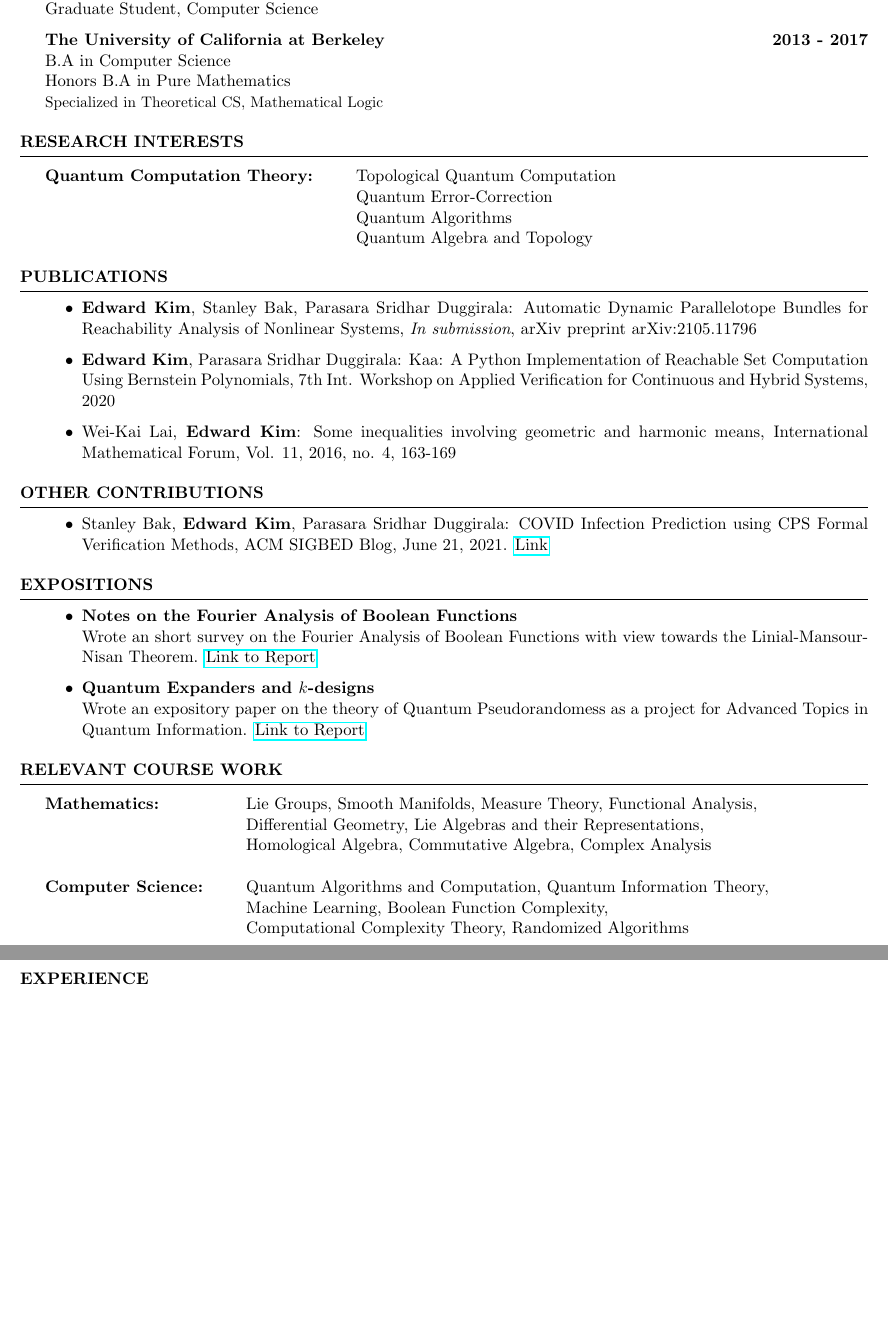
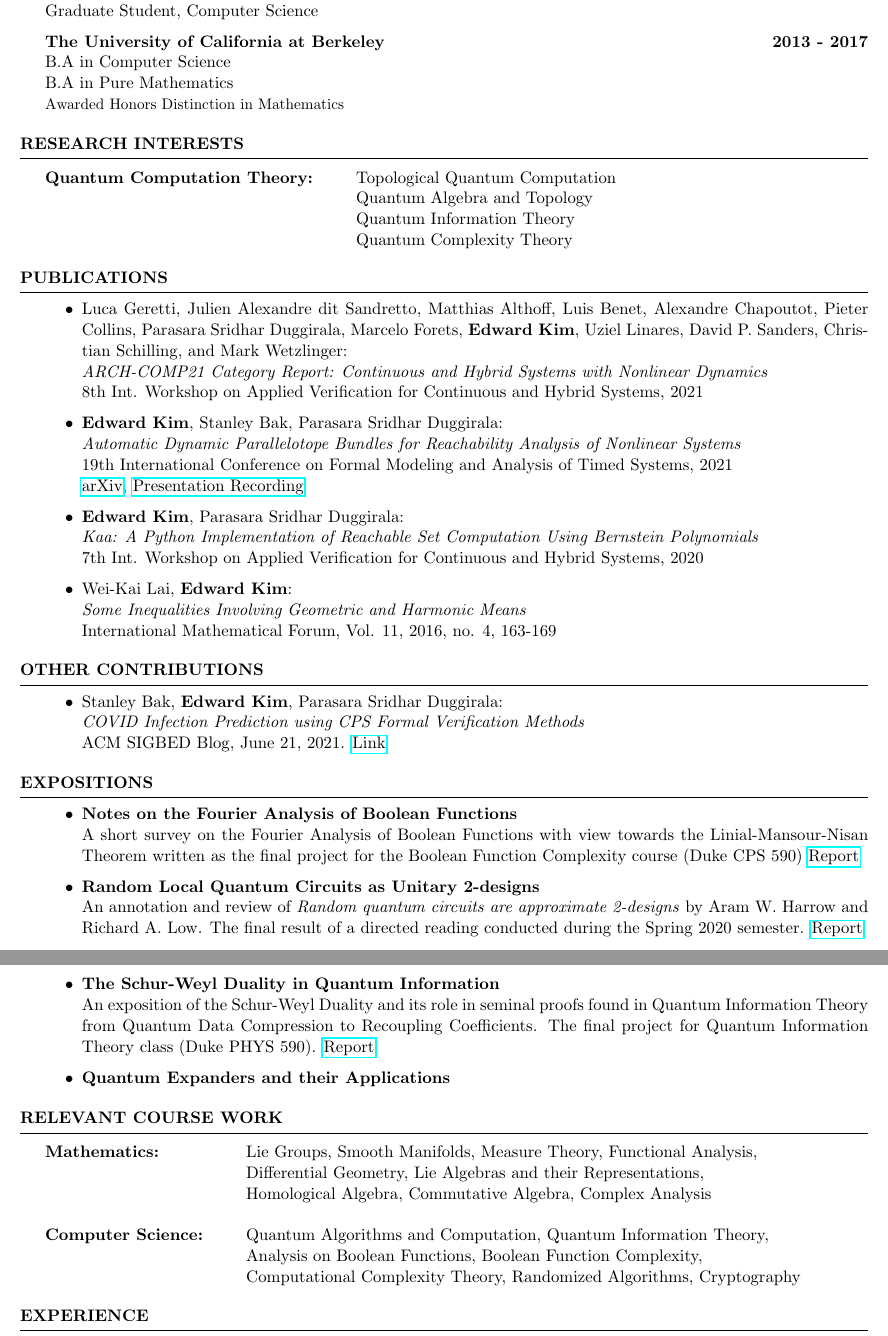
Before and after one commit to ekim1919/CV, a LaTeX CV (current/EdwardKimCV.tex): two parts of pages 1 and 2 of 2 before the commit and two parts of pages 1 and 2 of 3 after it, joined at a grey line, cut so that both start at the same text, the shorter picture padded with empty space. Compiled offline with pdfLaTeX.

Commit message:
Revamped current CV with more recent info

```diff
--- a/current/EdwardKimCV.tex
+++ b/current/EdwardKimCV.tex
@@ -44,47 +44,66 @@ Graduate Student, Computer Science
 
 {\bf The University of California at Berkeley} \hfill {\bf 2013 - 2017} \\
 B.A in Computer Science \\
-Honors B.A in Pure Mathematics \\
-{\small Specialized in Theoretical CS, Mathematical Logic}
+B.A in Pure Mathematics \\
+{\small Awarded Honors Distinction in Mathematics}
 \end{rSection}
 
 \begin{rSection}{Research Interests}
 
 \begin{tabular}{ @{} >{\bfseries}l @{\hspace{6ex}} l }
 {\bf Quantum Computation Theory:} & Topological Quantum Computation \\
-                                  & Quantum Error-Correction\\
-                                  & Quantum Algorithms \\
                                   & Quantum Algebra and Topology \\
+                                  & Quantum Information Theory\\
+                                  & Quantum Complexity Theory \\
+
 \end{tabular}
-
 \end{rSection}
 
 \begin{rSection}{Publications}
   \begin{itemize}
-    \item {\bf Edward Kim}, Stanley Bak, Parasara Sridhar Duggirala: Automatic Dynamic Parallelotope Bundles for Reachability Analysis of Nonlinear Systems, \emph{In submission}, arXiv preprint arXiv:2105.11796
-    \item {\bf Edward Kim}, Parasara Sridhar Duggirala: Kaa: A Python Implementation of Reachable Set Computation Using Bernstein Polynomials, 7th Int. Workshop on Applied Verification for Continuous and Hybrid Systems, 2020
-    \item Wei-Kai Lai, {\bf Edward Kim}:  Some inequalities involving geometric and harmonic means, International Mathematical Forum, Vol. 11, 2016, no. 4, 163-169
+    \item  Luca Geretti, Julien Alexandre dit Sandretto, Matthias Althoff, Luis Benet, Alexandre Chapoutot, Pieter Collins, Parasara Sridhar Duggirala, Marcelo Forets, {\bf Edward Kim}, Uziel Linares, David P. Sanders, Christian Schilling, and Mark Wetzlinger: \newline
+    \textit{ARCH-COMP21 Category Report: Continuous and Hybrid Systems with Nonlinear Dynamics} \newline
+    8th Int. Workshop on Applied Verification for Continuous and Hybrid Systems, 2021
+
+    \item {\bf Edward Kim}, Stanley Bak, Parasara Sridhar Duggirala: \newline
+    \textit{Automatic Dynamic Parallelotope Bundles for Reachability Analysis of Nonlinear Systems} \newline
+    19th International Conference on Formal Modeling and Analysis of Timed Systems, 2021 \newline
+    \href{https://arxiv.org/abs/2105.11796}{arXiv}, \href{https://www.youtube.com/watch?v=YKyXf3_O5XM)}{Presentation Recording}
+
+    \item {\bf Edward Kim}, Parasara Sridhar Duggirala: \newline
+    \textit{Kaa: A Python Implementation of Reachable Set Computation Using Bernstein Polynomials} \newline
+    7th Int. Workshop on Applied Verification for Continuous and Hybrid Systems, 2020
+
+    \item Wei-Kai Lai, {\bf Edward Kim}: \newline
+    \textit{Some Inequalities Involving Geometric and Harmonic Means} \newline
+    International Mathematical Forum, Vol. 11, 2016, no. 4, 163-169
   \end{itemize}
 \end{rSection}
 
 \begin{rSection}{Other Contributions}
   \begin{itemize}
-    \item Stanley Bak, {\bf Edward Kim}, Parasara Sridhar Duggirala: COVID Infection Prediction using CPS Formal Verification Methods, ACM SIGBED Blog, June 21, 2021. \href{https://sigbed.org/2021/06/21/sidbed-blog-covid-formal-verification/}{Link}
+    \item Stanley Bak, {\bf Edward Kim}, Parasara Sridhar Duggirala: \newline
+    \textit{COVID Infection Prediction using CPS Formal Verification Methods} \newline
+    ACM SIGBED Blog, June 21, 2021. \href{https://sigbed.org/2021/06/21/sidbed-blog-covid-formal-verification/}{Link}
   \end{itemize}
 \end{rSection}
 
 \begin{rSection}{Expositions}
   \begin{itemize}
-    \item {\bf Notes on the Fourier Analysis of Boolean Functions}
-    \hfill \\
-    Wrote an short survey on the Fourier Analysis of Boolean Functions with view towards the Linial-Mansour-Nisan Theorem.
-    \href{https://github.com/ekim1919/Research/blob/master/CS590/EdwardKimPaper.pdf}{Link to Report}
-    \item {\bf Quantum Expanders and $k$-designs} \hfill \\
-    Wrote an expository paper on the theory of Quantum Pseudorandomess as a project for Advanced Topics in Quantum Information.
-    \href{https://github.com/ekim1919/Research/blob/master/PHYS790/final.pdf}{Link to Report}
-    %\item{\bf  Schur-Weyl Duality in Quantum Information} \hfill \\
-    %Wrote an expository paper on applications of the Schur-Weyl Duality to fundamental questions in %Quantum Information Theory. Presented it to the Duke University PHYS 590 class of Spring 2020.
-    %\href{https://github.com/ekim1919/Research/blob/master/P590/final.pdf}{Link to Report}
+    \item {\bf Notes on the Fourier Analysis of Boolean Functions} \hfill \newline
+    A short survey on the Fourier Analysis of Boolean Functions with view towards the Linial-Mansour-Nisan Theorem written as the final project for the Boolean Function Complexity course (Duke CPS 590)
+    \href{https://github.com/ekim1919/Research/blob/master/CS590/EdwardKimPaper.pdf}{Report}
+
+    \item {\bf Random Local Quantum Circuits as Unitary 2-designs} \hfill \newline
+     An annotation and review of \textit{Random quantum circuits are approximate 2-designs} by Aram W. Harrow and Richard A. Low. The final result of a directed reading conducted during the Spring 2020 semester.
+    \href{https://github.com/ekim1919/Research/blob/master/PHYS790/final.pdf}{Report}
+
+    \item {\bf The Schur-Weyl Duality in Quantum Information} \hfill \hfill \newline
+    An exposition of the Schur-Weyl Duality and its role in seminal proofs found in Quantum Information Theory from Quantum Data Compression to Recoupling Coefficients. The final project for Quantum Information Theory class (Duke PHYS 590).
+    \href{https://github.com/ekim1919/Research/blob/master/P590/final.pdf}{Report}
+
+    \item {\bf Quantum Expanders and their Applications}
+
   \end{itemize}
 %{\bf Personal Lecture Notes} \hfill \\
 %Created extensive lecture notes for personal edification. Covers a wide variety of topics such as quantum computing, recursion theory, algebraic topology. \\ \href{https://github.com/ekim1919/Notes}{Link to Notes} \
@@ -99,7 +118,7 @@ Mathematics:
 & Homological Algebra, Commutative Algebra, Complex Analysis \\
 \\
 Computer Science: & Quantum Algorithms and Computation, Quantum Information Theory, \\
-& Machine Learning, Boolean Function Complexity, \\
-& Computational Complexity Theory, Randomized Algorithms  \\
+& Analysis on Boolean Functions, Boolean Function Complexity, \\
+& Computational Complexity Theory, Randomized Algorithms, Cryptography  \\
 \end{tabular}
 \end{rSection}
```
Also changed, not shown: current/EdwardKimCV.pdf, current/EdwardKimCV.tex (44 more changed lines), 3 other files.
